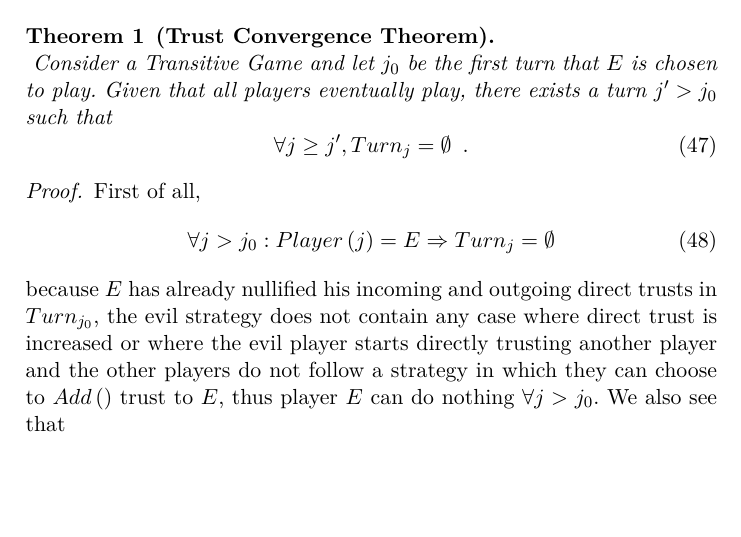
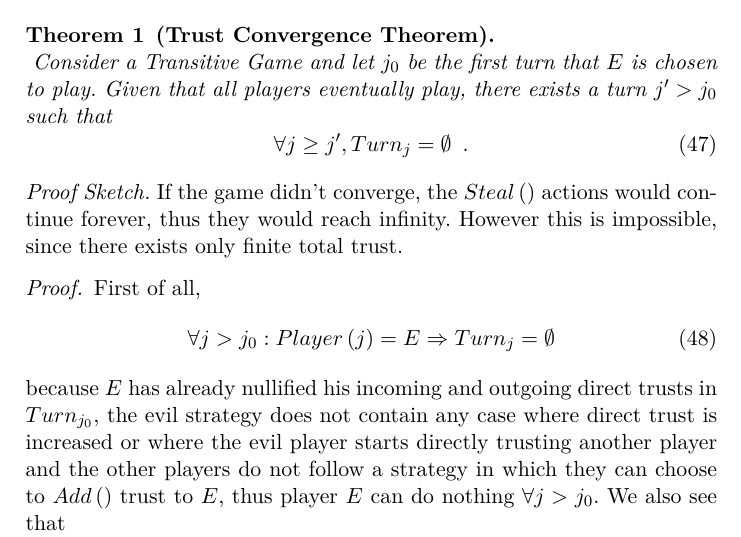
Before and after one commit to decrypto-org/TrustIsRisk, a LaTeX paper (paperEng.tex): part of page 15 of 28, cut so that both start at the same text, the shorter picture padded with empty space. Compiled offline with pdfLaTeX.

Commit message:
proof sketch for trust convergence theorem

```diff
--- a/paperEng.tex
+++ b/paperEng.tex
@@ -38,6 +38,8 @@
    \let\thelstnumber\origthelstnumber%
    \advance\c@lstnumber\@ne\relax}%
 }
+
+\newenvironment{proofsketch}{\textit{Proof Sketch.}}{}
 
 \bibliographystyle{splncs}
 
@@ -654,6 +656,10 @@ while (True)
           \forall j \geq j', Turn_j = \emptyset \enspace.
        \end{equation}
     \end{theorem}
+    \begin{proofsketch}
+       If the game didn't converge, the $Steal\left(\right)$ actions would continue forever, thus they would reach infinity.
+       However this is impossible, since there exists only finite total trust.
+    \end{proofsketch}
     \begin{proof}
        First of all,
        \begin{equation}
```
Also changed, not shown: paperEng.pdf.
